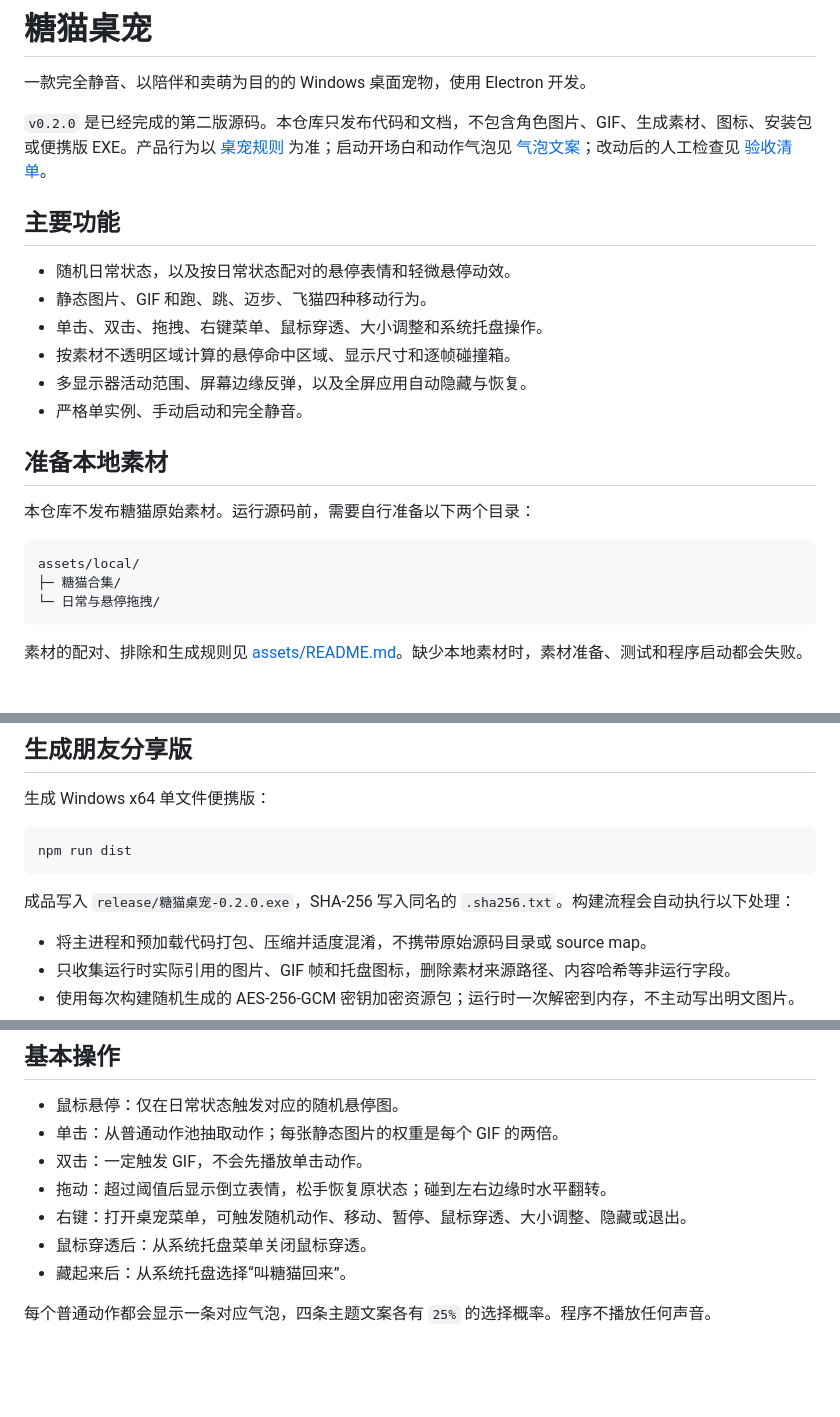
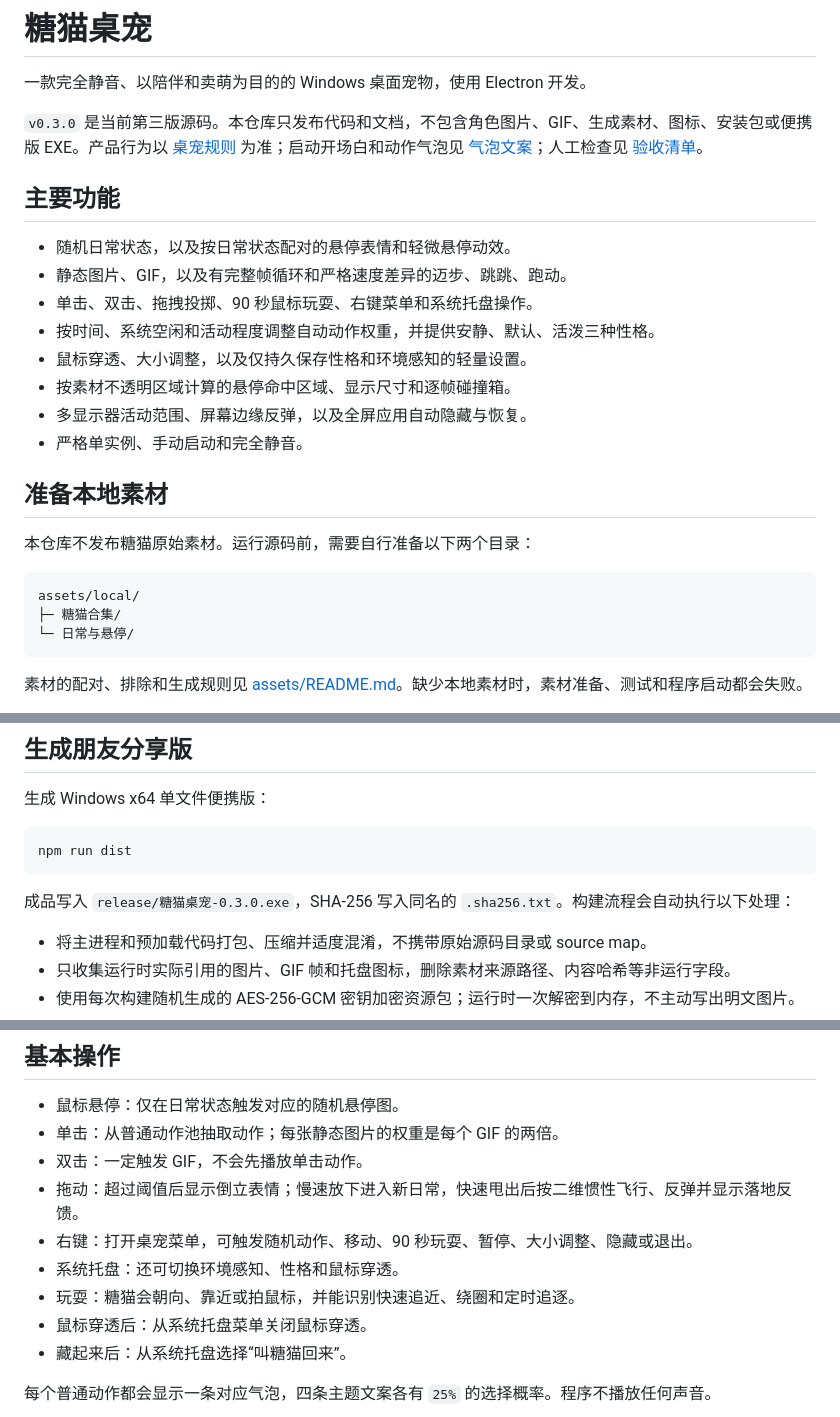
Before and after one commit to WalnuTpz/touneko-desktop-pet, a Markdown page: README.md, 3 parts joined by grey strips. Rendered like a GitHub page; blank space fills up the shorter version.

Commit message:
Finalize v3 documentation and acceptance

````diff
--- a/README.md
+++ b/README.md
@@ -2,13 +2,15 @@
 
 一款完全静音、以陪伴和卖萌为目的的 Windows 桌面宠物，使用 Electron 开发。
 
-`v0.2.0` 是已经完成的第二版源码。本仓库只发布代码和文档，不包含角色图片、GIF、生成素材、图标、安装包或便携版 EXE。产品行为以 [桌宠规则](./docs/桌宠规则.md) 为准；启动开场白和动作气泡见 [气泡文案](./docs/气泡文案.md)；改动后的人工检查见 [验收清单](./docs/验收清单.md)。
+`v0.3.0` 是当前第三版源码。本仓库只发布代码和文档，不包含角色图片、GIF、生成素材、图标、安装包或便携版 EXE。产品行为以 [桌宠规则](./docs/桌宠规则.md) 为准；启动开场白和动作气泡见 [气泡文案](./docs/气泡文案.md)；人工检查见 [验收清单](./docs/验收清单.md)。
 
 ## 主要功能
 
 - 随机日常状态，以及按日常状态配对的悬停表情和轻微悬停动效。
-- 静态图片、GIF 和跑、跳、迈步、飞猫四种移动行为。
-- 单击、双击、拖拽、右键菜单、鼠标穿透、大小调整和系统托盘操作。
+- 静态图片、GIF，以及有完整帧循环和严格速度差异的迈步、跳跳、跑动。
+- 单击、双击、拖拽投掷、90 秒鼠标玩耍、右键菜单和系统托盘操作。
+- 按时间、系统空闲和活动程度调整自动动作权重，并提供安静、默认、活泼三种性格。
+- 鼠标穿透、大小调整，以及仅持久保存性格和环境感知的轻量设置。
 - 按素材不透明区域计算的悬停命中区域、显示尺寸和逐帧碰撞箱。
 - 多显示器活动范围、屏幕边缘反弹，以及全屏应用自动隐藏与恢复。
 - 严格单实例、手动启动和完全静音。
@@ -20,7 +22,7 @@
 ```text
 assets/local/
 ├─ 糖猫合集/
-└─ 日常与悬停拖拽/
+└─ 日常与悬停/
 ```
 
 素材的配对、排除和生成规则见 [assets/README.md](./assets/README.md)。缺少本地素材时，素材准备、测试和程序启动都会失败。
@@ -88,7 +90,7 @@ npm run docs:dialogue
 npm run dist
 ```
 
-成品写入 `release/糖猫桌宠-0.2.0.exe`，SHA-256 写入同名的 `.sha256.txt`。构建流程会自动执行以下处理：
+成品写入 `release/糖猫桌宠-0.3.0.exe`，SHA-256 写入同名的 `.sha256.txt`。构建流程会自动执行以下处理：
 
 - 将主进程和预加载代码打包、压缩并适度混淆，不携带原始源码目录或 source map。
 - 只收集运行时实际引用的图片、GIF 帧和托盘图标，删除素材来源路径、内容哈希等非运行字段。
@@ -106,8 +108,10 @@ npm run dist
 - 鼠标悬停：仅在日常状态触发对应的随机悬停图。
 - 单击：从普通动作池抽取动作；每张静态图片的权重是每个 GIF 的两倍。
 - 双击：一定触发 GIF，不会先播放单击动作。
-- 拖动：超过阈值后显示倒立表情，松手恢复原状态；碰到左右边缘时水平翻转。
-- 右键：打开桌宠菜单，可触发随机动作、移动、暂停、鼠标穿透、大小调整、隐藏或退出。
+- 拖动：超过阈值后显示倒立表情；慢速放下进入新日常，快速甩出后按二维惯性飞行、反弹并显示落地反馈。
+- 右键：打开桌宠菜单，可触发随机动作、移动、90 秒玩耍、暂停、大小调整、隐藏或退出。
+- 系统托盘：还可切换环境感知、性格和鼠标穿透。
+- 玩耍：糖猫会朝向、靠近或拍鼠标，并能识别快速追近、绕圈和定时追逐。
 - 鼠标穿透后：从系统托盘菜单关闭鼠标穿透。
 - 藏起来后：从系统托盘选择“叫糖猫回来”。
 
````
Also changed, not shown: other parts of README.md (+1 -0 lines).
